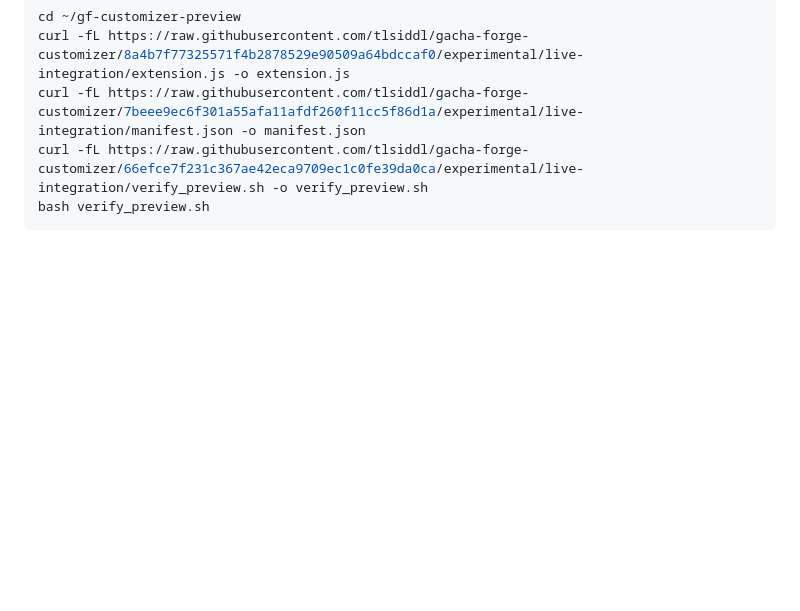
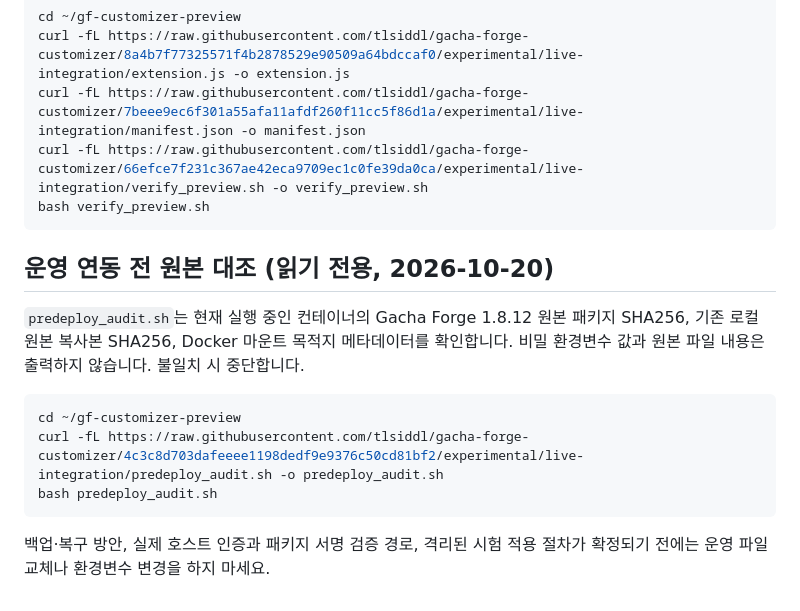
Before and after one commit to tlsiddl/gacha-forge-customizer, a Markdown page: experimental/live-integration/README.md, the part around the change. GitHub-like rendering; blank space fills up the shorter version.

Commit message:
docs: add read-only production baseline verification as first integration gate

````diff
--- a/experimental/live-integration/README.md
+++ b/experimental/live-integration/README.md
@@ -286,3 +286,15 @@ curl -fL https://raw.githubusercontent.com/tlsiddl/gacha-forge-customizer/7beee9
 curl -fL https://raw.githubusercontent.com/tlsiddl/gacha-forge-customizer/66efce7f231c367ae42eca9709ec1c0fe39da0ca/experimental/live-integration/verify_preview.sh -o verify_preview.sh
 bash verify_preview.sh
 ```
+
+## 운영 연동 전 원본 대조 (읽기 전용, 2026-10-20)
+
+`predeploy_audit.sh`는 현재 실행 중인 컨테이너의 Gacha Forge 1.8.12 원본 패키지 SHA256, 기존 로컬 원본 복사본 SHA256, Docker 마운트 목적지 메타데이터를 확인합니다. 비밀 환경변수 값과 원본 파일 내용은 출력하지 않습니다. 불일치 시 중단합니다.
+
+```bash
+cd ~/gf-customizer-preview
+curl -fL https://raw.githubusercontent.com/tlsiddl/gacha-forge-customizer/4c3c8d703dafeeee1198dedf9e9376c50cd81bf2/experimental/live-integration/predeploy_audit.sh -o predeploy_audit.sh
+bash predeploy_audit.sh
+```
+
+백업·복구 방안, 실제 호스트 인증과 패키지 서명 검증 경로, 격리된 시험 적용 절차가 확정되기 전에는 운영 파일 교체나 환경변수 변경을 하지 마세요.
````
